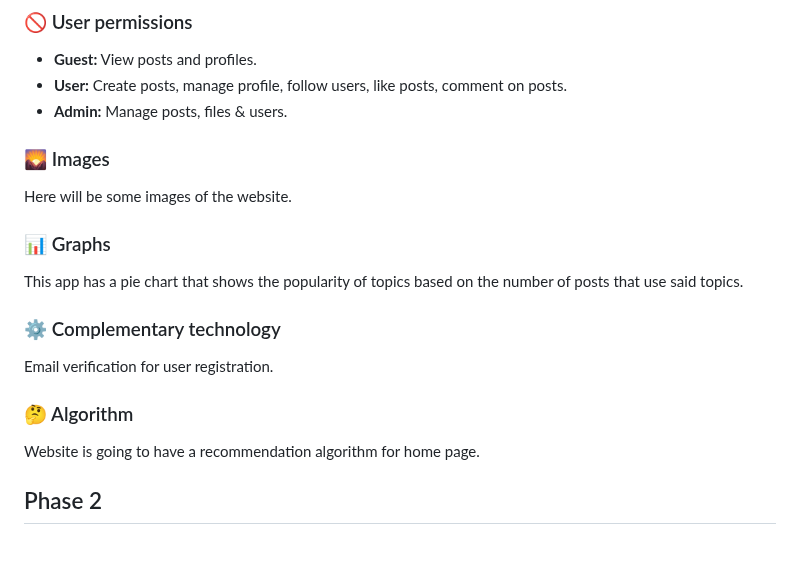
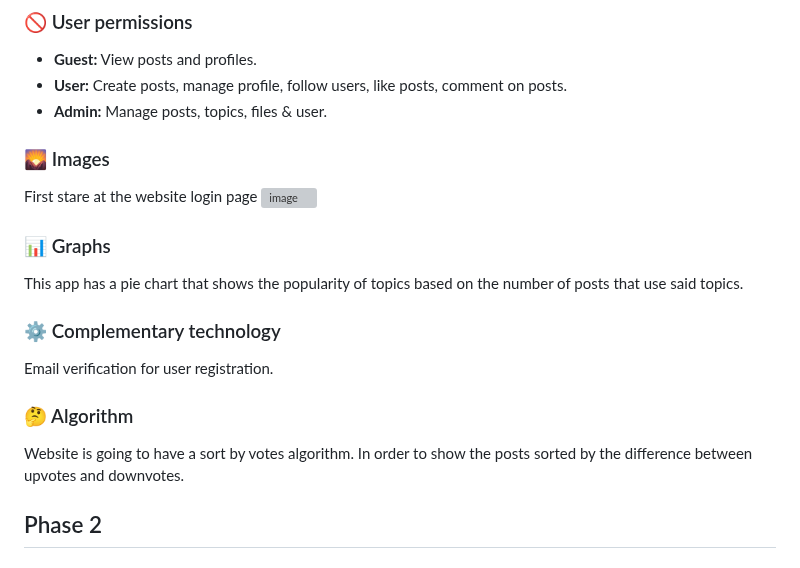
Before and after one commit to CodeURJC-DAW-2022-23/webapp1, a Markdown page: README.md, the part around the change. GitHub-like rendering; grey boxes are pictures that could not be loaded.

Commit message:
fix:some explanations added

```diff
--- a/README.md
+++ b/README.md
@@ -51,11 +51,12 @@ Agile methodology using scrum framework with jira.
 
 - **Guest:** View posts and profiles.
 - **User:** Create posts, manage profile, follow users, like posts, comment on posts.
-- **Admin:** Manage posts, files & users.
+- **Admin:** Manage posts, topics, files & user.
 
 ### 🌄 Images
 
-Here will be some images of the website.
+First stare at the website login page
+![image](https://user-images.githubusercontent.com/102819481/224660414-ccf96e10-784f-447a-bffd-4063fd53f981.png)
 
 ### 📊 Graphs
 
@@ -67,7 +68,7 @@ Email verification for user registration.
 
 ### 🤔 Algorithm
 
-Website is going to have a recommendation algorithm for home page.
+Website is going to have a sort by votes algorithm. In order to show the posts sorted by the difference between upvotes and downvotes.
 
 ## Phase 2
 
```
